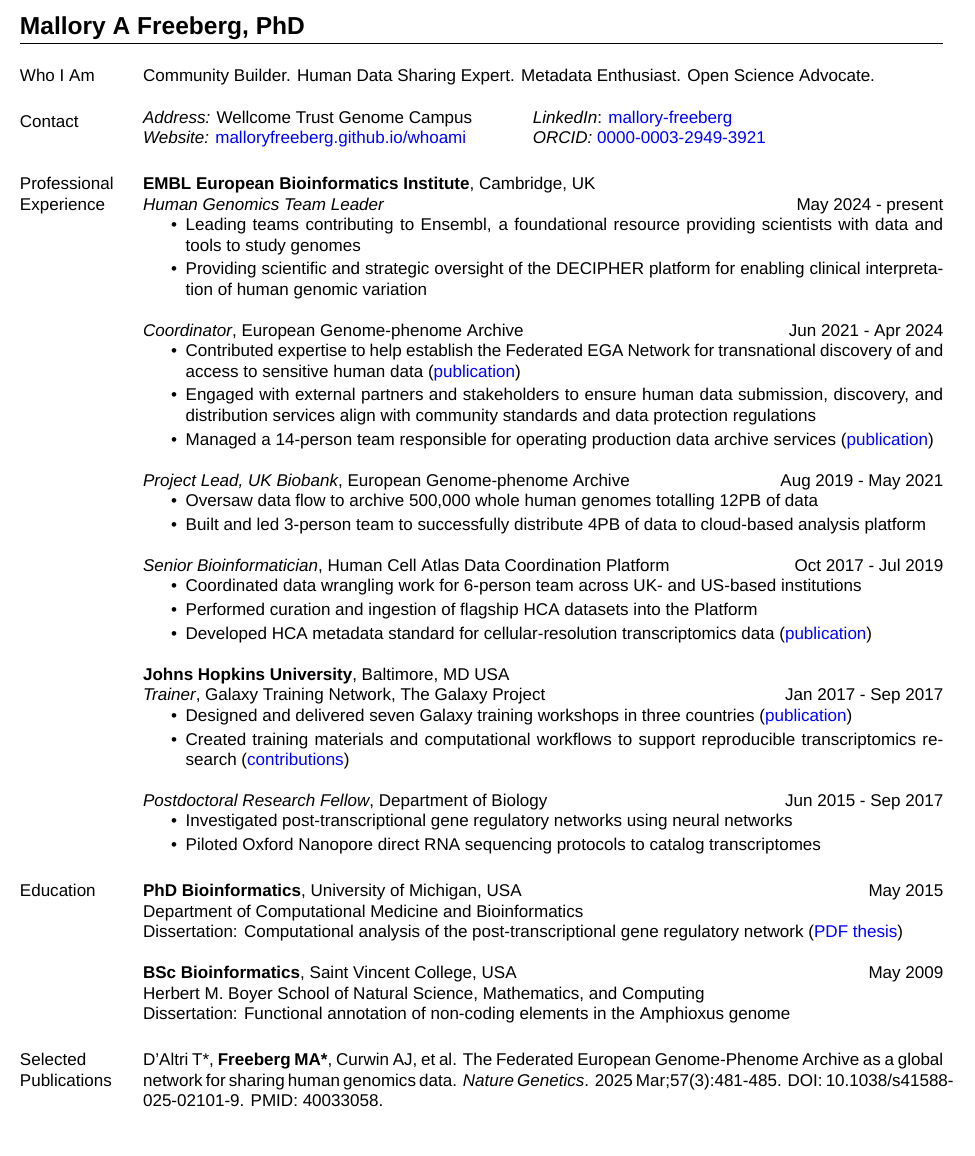
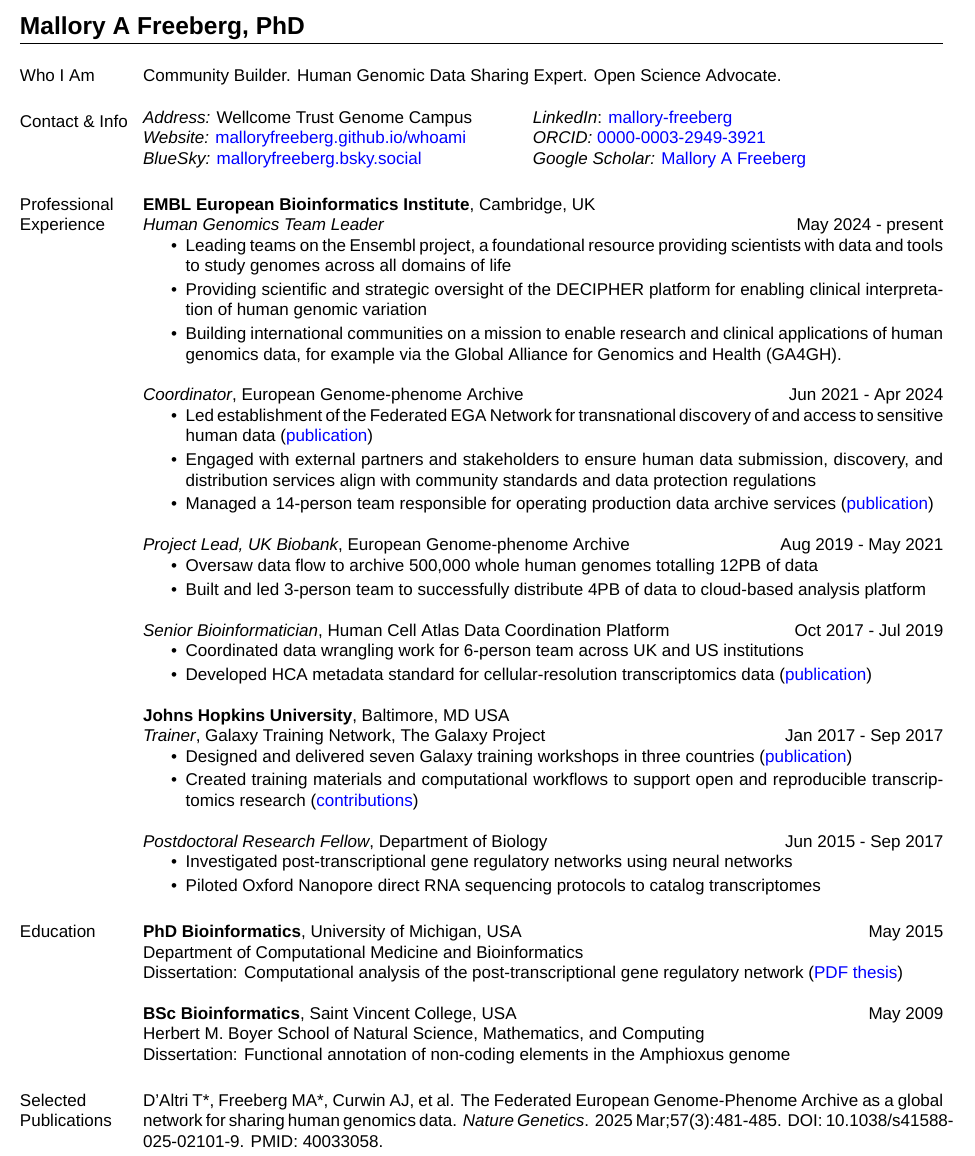
Before and after one commit to malloryfreeberg/whoami, a LaTeX CV (cv/MFreeberg_CV.tex): part of page 1 of 3, cut so that both start at the same text. Compiled offline with XeLaTeX; a missing font is replaced by an installed copy or a similar font.

Commit message:
Updated CV.

```diff
--- a/cv/MFreeberg_CV.tex
+++ b/cv/MFreeberg_CV.tex
@@ -53,17 +53,18 @@
 \begin{resume}
 
 \section{\sc Who I Am}
-Community Builder. Human Data Sharing Expert. Metadata Enthusiast. Open Science Advocate.
-%Community Builder. Data Sharing Expert. Bioinformatics \& Metadata Enthusiast. Open Science Advocate.
+Community Builder. Human Genomic Data Sharing Expert. Open Science Advocate.
+%Community Builder. Human Data Sharing Expert. Metadata Enthusiast. Open Science Advocate.
 %Community \& Collaboration Builder | Human Data Sharing Expert | Bioinformatics \& Metadata Enthusiast | Open Science Advocate
 
-\section{\sc Contact}
+\section{\sc Contact \& Info}
 \begin{tabular}{@{}p{3in}p{3in}} %width of columns
 {\it Address:} Wellcome Trust Genome Campus & {\em LinkedIn}: \href{https://www.linkedin.com/in/mallory-freeberg/}{\textcolor{blue}{mallory-freeberg}} \\
 %{\it Address:} Wellcome Trust Genome Campus & {\em Twitter}: \href{https://twitter.com/MalloryFreeberg}{\textcolor{blue}{@MalloryFreeberg}} \\
 %{\em Email:}  mallory.freeberg@gmail.com & {\em ORCID:} \href{https://orcid.org/0000-0003-2949-3921}{\textcolor{blue}{0000-0003-2949-3921}} \\
 {\em Website:} \href{https://malloryfreeberg.github.io/whoami/}{\textcolor{blue}{malloryfreeberg.github.io/whoami}} & {\em ORCID:} \href{https://orcid.org/0000-0003-2949-3921}{\textcolor{blue}{0000-0003-2949-3921}} \\
 %{} & {\em Website:} \href{https://malloryfreeberg.github.io/whoami/}{\textcolor{blue}{malloryfreeberg.github.io/whoami}} \\
+{\em BlueSky:} \href{https://bsky.app/profile/malloryfreeberg.bsky.social}{\textcolor{blue}{malloryfreeberg.bsky.social}} & {\em Google Scholar:} \href{https://scholar.google.com/citations?user=2LCcJA0AAAAJ&hl=en}{\textcolor{blue}{Mallory A Freeberg}} \\
 \end{tabular}
 % {\em Pronouns:} she/her
 %Hinxton, Cambridgeshire, CB10 1SD, UK
@@ -76,14 +77,15 @@
 {\em Human Genomics Team Leader} \hfill {May 2024 - present}
 \begin{itemize}
 \itemsep0em
-	\item Leading teams contributing to Ensembl, a foundational resource providing scientists with data and tools to study genomes
+	\item Leading teams on the Ensembl project, a foundational resource providing scientists with data and tools to study genomes across all domains of life
 	\item Providing scientific and strategic oversight of the DECIPHER platform for enabling clinical interpretation of human genomic variation
+	\item Building international communities on a mission to enable research and clinical applications of human genomics data, for example via the Global Alliance for Genomics and Health (GA4GH).
 \end{itemize}
 
 {\em Coordinator}, European Genome-phenome Archive \hfill {Jun 2021 - Apr 2024}
 \begin{itemize}
 \itemsep0em
-	\item Contributed expertise to help establish the Federated EGA Network for transnational discovery of and access to sensitive human data (\href{https://www.nature.com/articles/s41588-025-02101-9}{\textcolor{blue}{publication}})
+	\item Led establishment of the Federated EGA Network for transnational discovery of and access to sensitive human data (\href{https://www.nature.com/articles/s41588-025-02101-9}{\textcolor{blue}{publication}})
 	\item Engaged with external partners and stakeholders to ensure human data submission, discovery, and distribution services align with community standards and data protection regulations
 	\item Managed a 14-person team responsible for operating production data archive services (\href{https://doi.org/10.1093/nar/gkab1059}{\textcolor{blue}{publication}})
 \end{itemize}
@@ -98,10 +100,9 @@
 {\em Senior Bioinformatician}, Human Cell Atlas Data Coordination Platform \hfill {Oct 2017 - Jul 2019}
 \begin{itemize}
 \itemsep0em
-	\item Coordinated data wrangling work for 6-person team across UK- and US-based institutions
-	\item Performed curation and ingestion of flagship HCA datasets into the Platform
+	\item Coordinated data wrangling work for 6-person team across UK and US institutions
+	%\item Performed curation and ingestion of flagship HCA datasets into the Platform
 	\item Developed HCA metadata standard for cellular-resolution transcriptomics data (\href{https://doi.org/10.1038/s41587-020-00744-z}{\textcolor{blue}{publication}})
-	%\item Represented HCA DCP by presenting at three international HCA meetings
 \end{itemize}
 
 %{\em Bioinformatician}, Human Cell Atlas Data Coordination Platform \hfill {Oct 2017 - Sep 2018}
@@ -117,7 +118,7 @@
 \begin{itemize}
 \itemsep0em
 	\item Designed and delivered seven Galaxy training workshops in three countries (\href{https://doi.org/10.1016/j.cels.2018.05.012}{\textcolor{blue}{publication}})
-	\item Created training materials and computational workflows to support reproducible transcriptomics research (\href{https://training.galaxyproject.org/training-material/hall-of-fame/malloryfreeberg/}{\textcolor{blue}{contributions}})
+	\item Created training materials and computational workflows to support open and reproducible transcriptomics research (\href{https://training.galaxyproject.org/training-material/hall-of-fame/malloryfreeberg/}{\textcolor{blue}{contributions}})
 \end{itemize}
 
 {\em Postdoctoral Research Fellow}, Department of Biology \hfill {Jun 2015 - Sep 2017}
@@ -167,8 +168,9 @@
 %{Minors: Biochemistry, Computing/Information Sciences}
 
 \section{\sc Selected Publications}
+% Copy EuropePMC citation and add bold (my name) and italics (journal name, et al) where needed
 
-D'Altri T*, {\bf Freeberg MA*}, Curwin AJ, et al. The Federated European Genome-Phenome Archive as a global network for sharing human genomics data. {\em Nature Genetics}. 2025 Mar;57(3):481-485. DOI: 10.1038/s41588-025-02101-9. PMID: 40033058.
+D'Altri T*, Freeberg MA*, Curwin AJ, et al. The Federated European Genome-Phenome Archive as a global network for sharing human genomics data. {\em Nature Genetics}. 2025 Mar;57(3):481-485. DOI: 10.1038/s41588-025-02101-9. PMID: 40033058.
 
 Laurie S, Steyaert W, de Boer E, {\em et al.} Genomic reanalysis of a pan-European rare-disease resource yields new diagnoses. {\em Nature Medicine}. 2025 Feb;31(2):478-489. DOI: 10.1038/s41591-024-03420-w. PMID: 39825153; PMCID: PMC11835725.
 
```
Also changed, not shown: cv/MFreeberg_CV.pdf, cv/MFreeberg_CV.tex (31 more changed lines), 2 other files.
